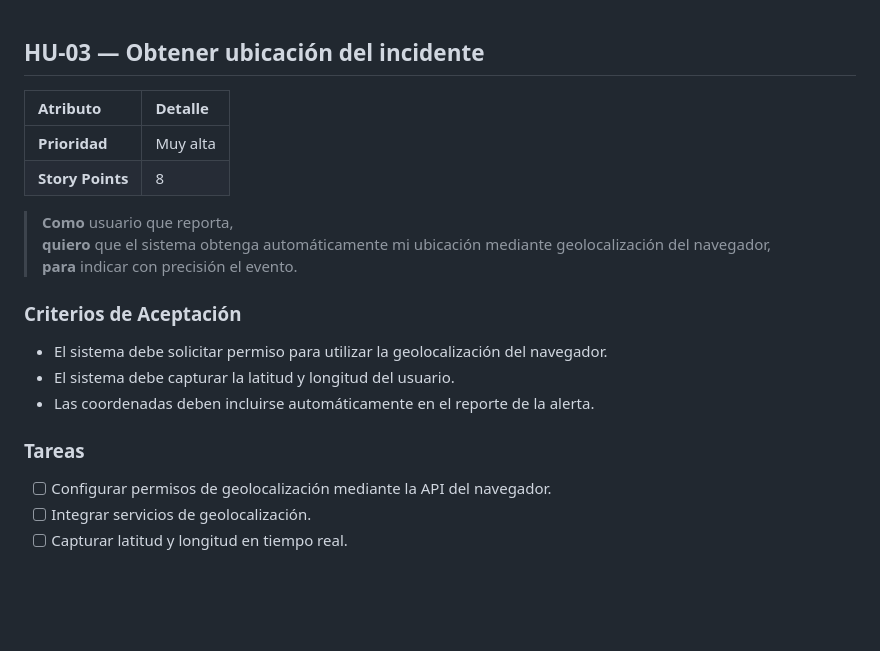
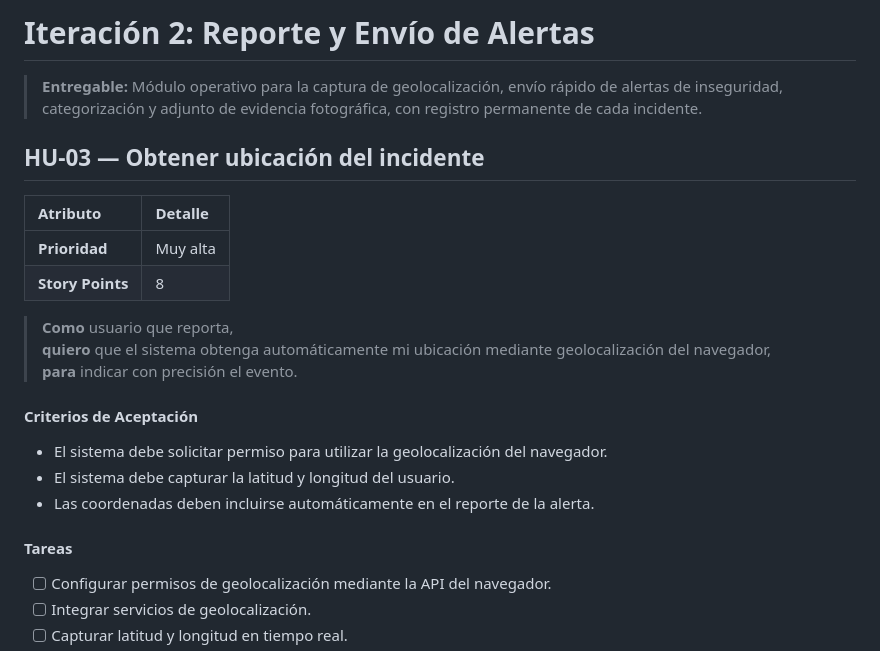
Before and after one commit to aritozs673-maker/Sistema-web-de-robos-vecinales, a Markdown page: Iteracion-2.md, the part around one of its changes. Rendered like a GitHub page; blank space fills up the shorter version.

Commit message:
Implementacion de la iteracion 2

```diff
--- a/Reporte y Envío de Alertas.md
+++ b/Iteracion-2.md
@@ -1,3 +1,7 @@
+# Iteración 2: Reporte y Envío de Alertas
+
+> **Entregable:** Módulo operativo para la captura de geolocalización, envío rápido de alertas de inseguridad, categorización y adjunto de evidencia fotográfica, con registro permanente de cada incidente.
+
 ## HU-03 — Obtener ubicación del incidente
 
 | Atributo | Detalle |
@@ -9,12 +13,12 @@
 > **quiero** que el sistema obtenga automáticamente mi ubicación mediante geolocalización del navegador,
 > **para** indicar con precisión el evento.
 
-### Criterios de Aceptación
+#### Criterios de Aceptación
 - El sistema debe solicitar permiso para utilizar la geolocalización del navegador.
 - El sistema debe capturar la latitud y longitud del usuario.
 - Las coordenadas deben incluirse automáticamente en el reporte de la alerta.
 
-### Tareas
+#### Tareas
 - [ ] Configurar permisos de geolocalización mediante la API del navegador.
 - [ ] Integrar servicios de geolocalización.
 - [ ] Capturar latitud y longitud en tiempo real.
```
Also changed, not shown: other parts of Iteracion-2.md (+8 -8 lines).
